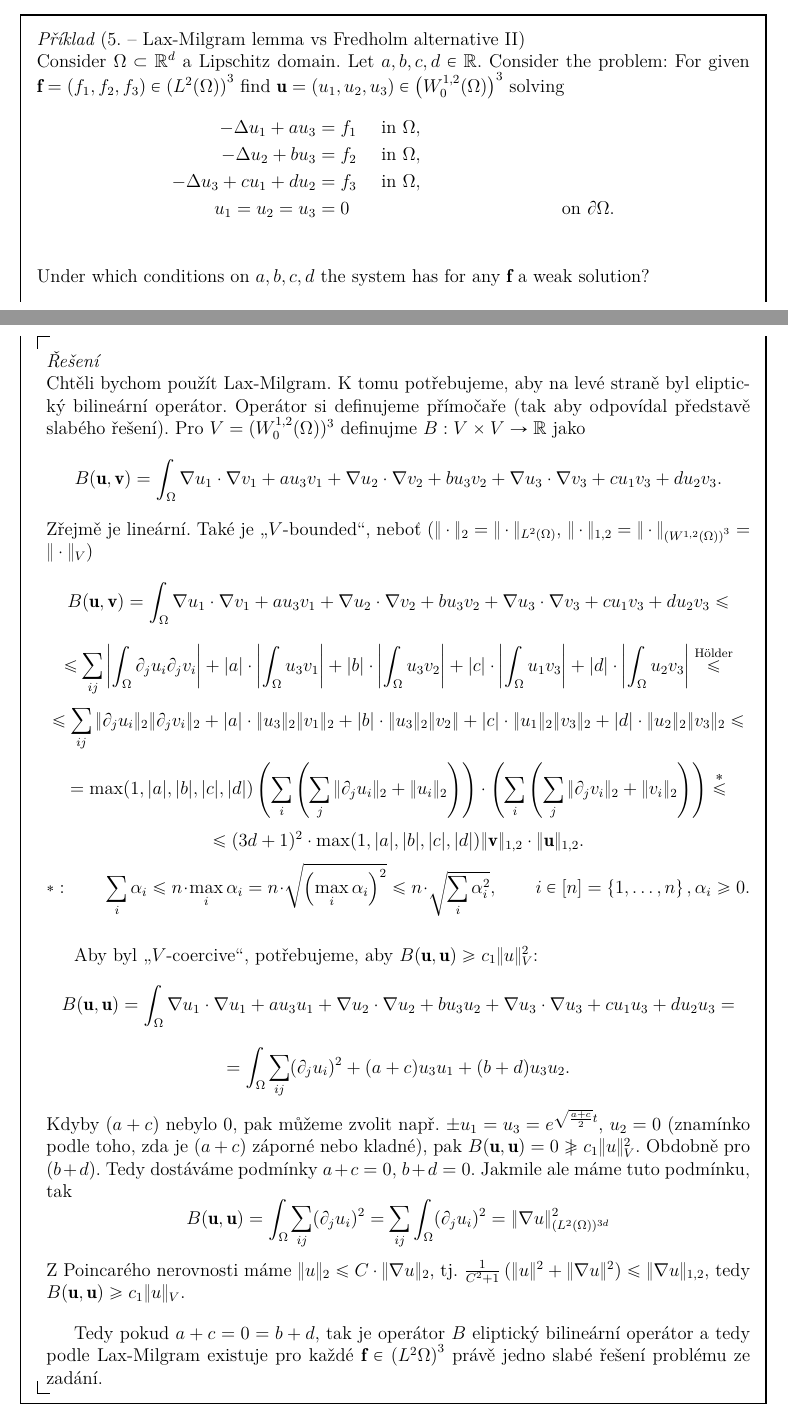
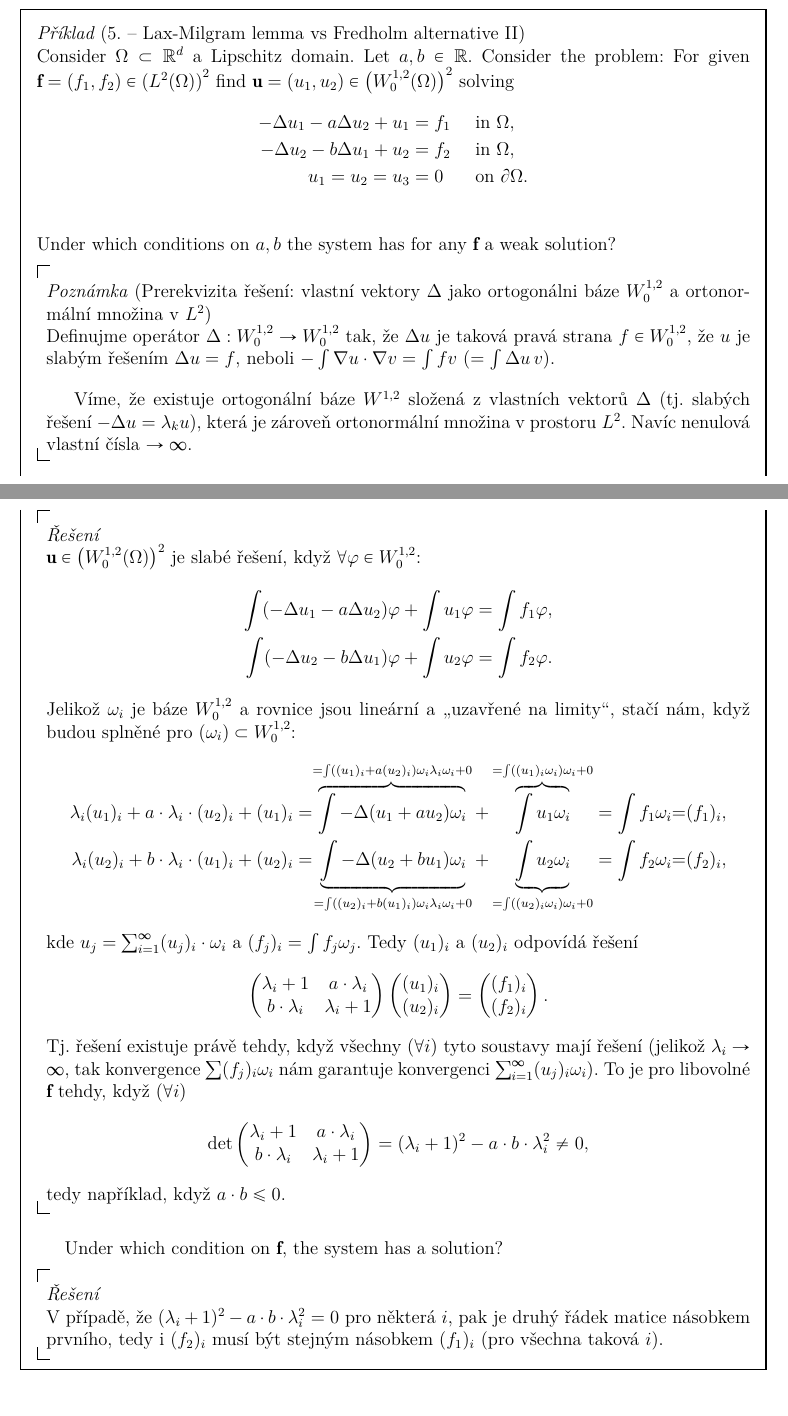
Before and after one commit to JoHavel/MFFNotes, a LaTeX document (MA7/PDR1/PDR1DU5.tex): two parts of pages 1 and 2 of 2, joined at a grey line, cut so that both start at the same text. Compiled offline with XeLaTeX.

Commit message:
Zatracené parciálky

```diff
--- a/MA7/PDR1/PDR1DU5.tex
+++ b/MA7/PDR1/PDR1DU5.tex
@@ -5,40 +5,54 @@
 
 \begin{document}
 
-TODO JE TO BLBĚ A JEŠTĚ ČÁST CHYBÍ
+\begin{priklad}[5. – Lax-Milgram lemma vs Fredholm alternative II]
+	Consider $\Omega \subset ®R^d$ a Lipschitz domain. Let $a, b \in ®R$. Consider the problem: For given $¦f = (f_1, f_2) \in \(L^2(\Omega)\)^2$ find $¦u = (u_1, u_2) \in \(W_0^{1, 2} (\Omega)\)^2$ solving
+	\begin{alignat*}{2}
+		-Δ u_1 - aΔu_2 + u_1 &= f_1\quad &&\text{ in }\Omega, \\
+		-Δ u_2 - bΔu_1 + u_2 &= f_2\quad &&\text{ in }\Omega, \\
+		u_1 = u_2 = u_3 &= 0 \quad &&\text{ on } \partial \Omega. \\
+	\end{alignat*}
+	Under which conditions on $a, b$ the system has for any ¦f a weak solution?
 
-\begin{priklad}[5. – Lax-Milgram lemma vs Fredholm alternative II]
-	Consider $\Omega \subset ®R^d$ a Lipschitz domain. Let $a, b, c, d \in ®R$. Consider the problem: For given $¦f = (f_1, f_2, f_3) \in \(L^2(\Omega)\)^3$ find $¦u = (u_1, u_2, u_3) \in \(W_0^{1, 2} (\Omega)\)^3$ solving
-	\begin{align*}
-	-\Delta u_1 + au_3 &= f_1\quad \text{ in }\Omega, \\
-	-\Delta u_2 + bu_3 &= f_2\quad \text{ in }\Omega, \\
-	-\Delta u_3 + cu_1 + du_2 &= f_3\quad \text{ in }\Omega, \\
-	u_1 = u_2 = u_3 &= 0 \quad &\text{ on } \partial \Omega. \\
-	\end{align*}
-	Under which conditions on $a, b, c, d$ the system has for any ¦f a weak solution?
+	\begin{poznamkain}[Prerekvizita řešení: vlastní vektory $Δ$ jako ortogonálni báze $W^{1, 2}_0$ a ortonormální množina v $L^2$]
+		Definujme operátor $Δ: W^{1, 2}_0 \rightarrow W^{1, 2}_0$ tak, že $Δu$ je taková pravá strana $f \in W^{1, 2}_0$, že $u$ je slabým řešením $Δu = f$, neboli $-\int \nabla u · \nabla v = \int f v$ ($= \int Δu\,v$).
+
+		% $Δ$ je zjevně lineární a spojité v $W^{1, 2}_0$. $Δ$ je na, jelikož $Δu = f$ má slabé řešení $u \in W^{1, 2}_0$ pro každé $f \in L^2 \supset W^{1, 2}_0$.
+		%
+		%Tedy inverzní operátor k $Δ$ je dobře definován, navíc kompaktní, neboť z Poincarého je obraz omezené množiny omezený a z kompaktního vnoření $W^{1, 2}$ do $L^p$ nebo $C^{0, α}$ je obraz prekompakt. Zároveň protože žijeme na ®R, tak jsou všechny operátory samoadjungované. Tedy podle spektrálního rozkladu samoadjungovaného kompaktního operátoru existuje ortonormální báze $(ω_i)$ prostoru $W^{1, 2}_0$ (inverze je na) tvořená vlastními vektory vektory operátoru $Δ^{-1}$. ($ω_i$ přísluší vlastní číslo $-\frac{1}{λ_i}$. Nula není vlastní číslo, neboť $Δ^{-1}$ je prostý.) A jelikož pokud $Δ^{-1} ω_i = -\frac{1}{λ_i}ω_i$, tak $Δ ω_i = -λ_i ω_i$, $ω_i$ jsou vlastní vektory $Δ$ (příslušné $-λ_i$).
+		%
+		%Následně ortogonalizace (a vzápětí ortonormalizace) v $L^2$:
+		%$$ \<ω_i, ω_j\> = \int ω_iω_j + \int \nabla ω_i\nabla ω_j = \begin{cases}\<ω_i, ω_j\>_{L^2} + \int (λ_i ω_i) ω_j = (1 + λ_i)\<ω_i, ω_j\>_{L^2},\\ \<ω_i, ω_j\>_{L^2} + \int ω_i (λ_j ω_j) = (1 + λ_j)\<ω_i, ω_j\>_{L^2}.\end{cases} $$
+		%Tj. pokud $λ_i ≠ λ_j$, tak $ω_i \perp ω_j$ v $L^2$ (jinak by se nemohly řádky rovnat). $λ_i = λ_j$ vždy jen pro konečný počet (spektrální rozklad říká „nějakou limitu“), takže na nich můžeme klidně v $L^2$ provést ortogonalizaci (třeba Gramovu–Schmidtovu), což nám nerozhází chování v $W^{1,2}_0$ (řekněme, že jsme ortogonalizaci dělali opatrně vzhledem k normě v $W^{1, 2}_0$, a dokonce díky rovnosti výše zůstanou ortogonální i v $W^{1, 2}_0$).
+		%
+		%Z této rovnosti navíc můžeme získat $\|ω_i\|_2 = \frac{\|ω_i\|_{1, 2}}{\sqrt{1 + λ_i}}$.
+
+		Víme, že existuje ortogonální báze $W^{1, 2}$ složená z vlastních vektorů $Δ$ (tj. slabých řešení $-Δ u = λ_k u$), která je zároveň ortonormální množina v prostoru $L^2$. Navíc nenulová vlastní čísla $\rightarrow ∞$.
+	\end{poznamkain}
 
 	\begin{reseni}
-		Chtěli bychom použít Lax-Milgram. K tomu potřebujeme, aby na levé straně byl eliptický bilineární operátor. Operátor si definujeme přímočaře (tak aby odpovídal představě slabého řešení). Pro $V = (W_0^{1, 2}(\Omega))^3$ definujme $B: V \times V \rightarrow ®R$ jako
-		$$ B(¦u, ¦v) = \int_{\Omega} \nabla u_1 · \nabla v_1 + au_3 v_1 + \nabla u_2 · \nabla v_2 + b u_3 v_2 + \nabla u_3 · \nabla v_3 + c u_1v_3 + du_2v_3. $$
-		Zřejmě je lineární. Také je „$V$-bounded“, neboť ($\|·\|_2 = \|·\|_{L^2(\Omega)}$, $\|·\|_{1, 2} = \|·\|_{\(W^{1, 2}(\Omega)\)^3} = \|·\|_V$)
-		$$ B(¦u, ¦v) = \int_{\Omega} \nabla u_1 · \nabla v_1 + au_3 v_1 + \nabla u_2 · \nabla v_2 + b u_3 v_2 + \nabla u_3 · \nabla v_3 + c u_1v_3 + du_2v_3 ≤ $$
-		$$ ≤ \sum_{ij} \left|\int_\Omega \partial_j u_i \partial_j v_i\right| + |a|·\left|\int_\Omega u_3v_1\right|+ |b|·\left|\int_\Omega u_3v_2\right|+ |c|·\left|\int_\Omega u_1v_3\right| + |d|·\left|\int_\Omega u_2v_3\right| \overset{\text{Hölder}}≤ $$
-		$$ ≤ \sum_{ij} \|\partial_j u_i\|_2 \|\partial_j v_i\|_2 + |a|·\|u_3\|_2\|v_1\|_2 + |b|·\|u_3\|_2\|v_2\| + |c|·\|u_1\|_2\|v_3\|_2 + |d|·\|u_2\|_2\|v_3\|_2 ≤ $$
-		$$ = \max(1, |a|, |b|, |c|, |d|) \(\sum_i \(\sum_j\|\partial_j u_i\|_2 + \|u_i\|_2\)\)·\(\sum_i \(\sum_j\|\partial_j v_i\|_2 + \|v_i\|_2\)\) \overset{*}{≤} $$
-		$$ ≤ (3d + 1)^2·\max(1, |a|, |b|, |c|, |d|)\|¦v\|_{1, 2}·\|¦u\|_{1, 2}. $$
-		$$ *: \qquad \sum_i \alpha_i ≤ n·\max_i \alpha_i = n·\sqrt{\(\max_i \alpha_i\)^2} ≤ n·\sqrt{\sum_i \alpha_i^2}, \qquad i \in [n] = \{1, …, n\}, \alpha_i ≥ 0. $$
-
-		Aby byl „$V$-coercive“, potřebujeme, aby $B(¦u, ¦u) ≥ c_1\|u\|_V^2$:
-		$$ B(¦u, ¦u) = \int_{\Omega} \nabla u_1 · \nabla u_1 + au_3 u_1 + \nabla u_2 · \nabla u_2 + b u_3 u_2 + \nabla u_3 · \nabla u_3 + c u_1u_3 + d u_2u_3 = $$
-		$$ = \int_{\Omega} \sum_{ij} (\partial_j u_i)^2  + (a + c) u_3 u_1 + (b + d) u_3 u_2. $$
-		Kdyby $(a + c)$ nebylo 0, pak můžeme zvolit např. $±u_1 = u_3 = e^{\sqrt{\frac{a + c}{2}}t}$, $u_2=0$ (znamínko podle toho, zda je $(a + c)$ záporné nebo kladné), pak $B(¦u, ¦u) = 0 \not≥ c_1 \|u\|_V^2$. Obdobně pro $(b + d)$. Tedy dostáváme podmínky $a + c = 0$, $b + d = 0$. Jakmile ale máme tuto podmínku, tak
-		$$ B(¦u, ¦u) = \int_\Omega \sum_{ij} (\partial_j u_i)^2 = \sum_{ij} \int_\Omega (\partial_j u_i)^2 = \|\nabla u\|_{(L^2(\Omega))^{3d}}^2 $$
-		Z Poincarého nerovnosti máme $\|u\|_2 ≤ C·\|\nabla u\|_2$, tj. $\frac{1}{C^2 + 1}\(\|u\|^2 + \|\nabla u\|^2\) ≤ \|\nabla u\|_{1, 2}$, tedy $B(¦u, ¦u) ≥ c_1\|u\|_V$.
-
-		Tedy pokud $a + c = 0 = b + d$, tak je operátor $B$ eliptický bilineární operátor a tedy podle Lax-Milgram existuje pro každé $¦f \in \(L^2{\Omega}\)^3$ právě jedno slabé řešení problému ze zadání.
+		$¦u \in \(W_0^{1, 2} (\Omega)\)^2$ je slabé řešení, když $\forall φ \in W^{1, 2}_0$:
+		\begin{alignat*}{1}
+			\int (-Δ u_1 - aΔu_2)φ + \int u_1 φ &= \int f_1 φ, \\
+			\int (-Δ u_2 - bΔu_1) φ + \int u_2 φ &= \int f_2 φ.
+		\end{alignat*}
+		Jelikož $ω_i$ je báze $W^{1, 2}_0$ a rovnice jsou lineární a „uzavřené na limity“, stačí nám, když budou splněné pro $(ω_i) \subset W^{1, 2}_0$:
+		\begin{alignat*}{3}
+			λ_i (u_1)_i + a·λ_i·(u_2)_i + (u_1)_i &=& \overbrace{\int -Δ(u_1 + au_2)ω_i}^{=\int ((u_1)_i + a(u_2)_i)ω_i λ_i ω_i + 0} + \overbrace{\int u_1 ω_i}^{=\int \((u_1)_i ω_i\) ω_i + 0} &= \int f_1 ω_i &=& (f_1)_i, \\
+			λ_i (u_2)_i + b·λ_i·(u_1)_i + (u_2)_i &=& \underbrace{\int -Δ(u_2 + bu_1)ω_i}_{=\int ((u_2)_i + b(u_1)_i)ω_i λ_i ω_i + 0} + \underbrace{\int u_2 ω_i}_{=\int \((u_2)_i ω_i\) ω_i + 0} &= \int f_2 ω_i &=& (f_2)_i,
+		\end{alignat*}
+		kde $u_j = \sum_{i = 1}^∞ (u_j)_i·ω_i$ a $(f_j)_i = \int f_j ω_j$. Tedy $(u_1)_i$ a $(u_2)_i$ odpovídá řešení
+		$$ \begin{pmatrix} λ_i + 1 & a·λ_i \\ b·λ_i & λ_i + 1 \end{pmatrix} \begin{pmatrix} (u_1)_i \\ (u_2)_i \end{pmatrix} = \begin{pmatrix} (f_1)_i \\ (f_2)_i \end{pmatrix}. $$
+		Tj. řešení existuje právě tehdy, když všechny ($\forall i$) tyto soustavy mají řešení (jelikož $λ_i \rightarrow ∞$, tak konvergence $\sum (f_j)_i ω_i$ nám garantuje konvergenci $\sum_{i=1}^∞ (u_j)_i ω_i$). To je pro libovolné ¦f tehdy, když ($\forall i$)
+		$$ \det \begin{pmatrix} λ_i + 1 & a·λ_i \\ b·λ_i & λ_i + 1 \end{pmatrix} = (λ_i + 1)^2 - a·b·λ_i^2 ≠ 0, $$
+		tedy například, když $a·b ≤ 0$.
 	\end{reseni}
 
-	%Under which condition on ¦f, the system has a solution?
+	Under which condition on ¦f, the system has a solution?
+
+	\begin{reseni}
+		V případě, že $(λ_i + 1)^2 - a·b·λ_i^2 = 0$ pro některá $i$, pak je druhý řádek matice násobkem prvního, tedy i $(f_2)_i$ musí být stejným násobkem $(f_1)_i$ (pro všechna taková $i$).
+	\end{reseni}
 \end{priklad}
 
 \end{document}
```
Also changed, not shown: MA7/AlgTop1/AlgTop1.tex (+8 -0 lines), MA7/PDR1/PDR1DU4.tex (+20 -15 lines), MA7/AlgTop1/AlgTop1.pdf, MA7/PDR1/PDR1DU4.pdf, MA7/PDR1/PDR1DU5.pdf (added).
